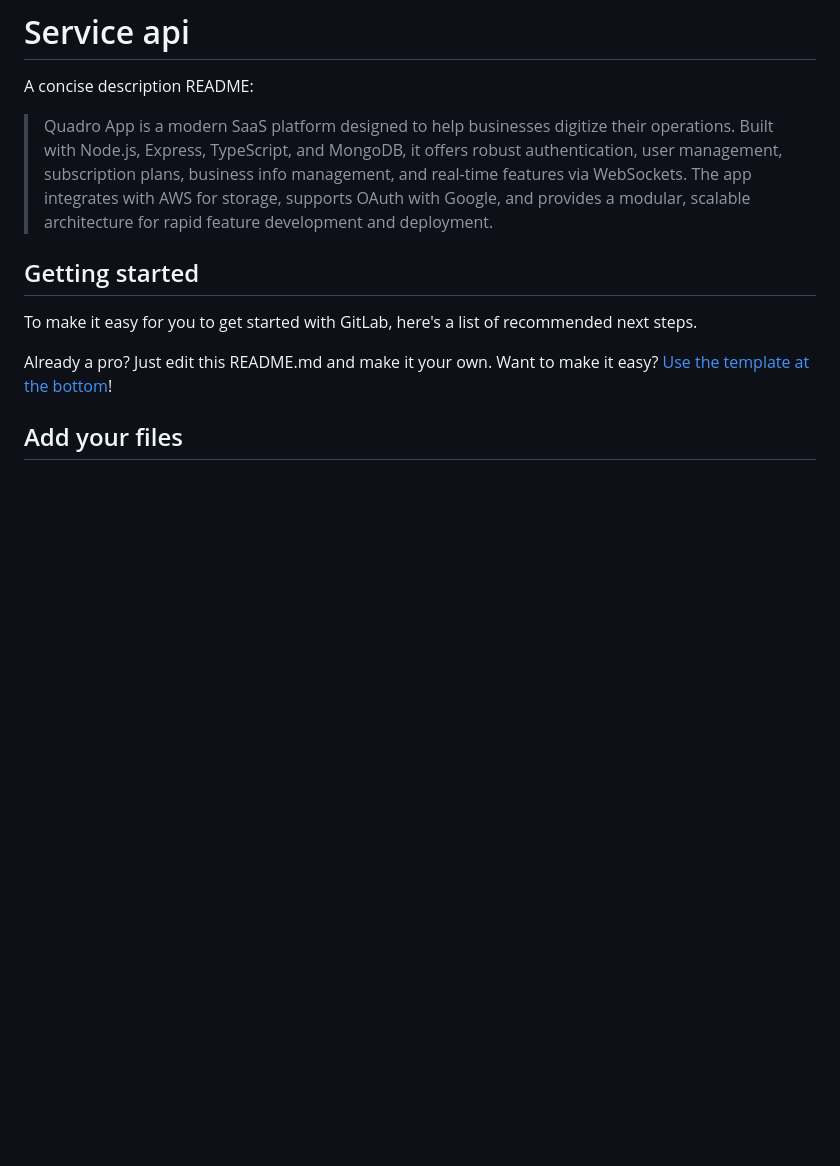
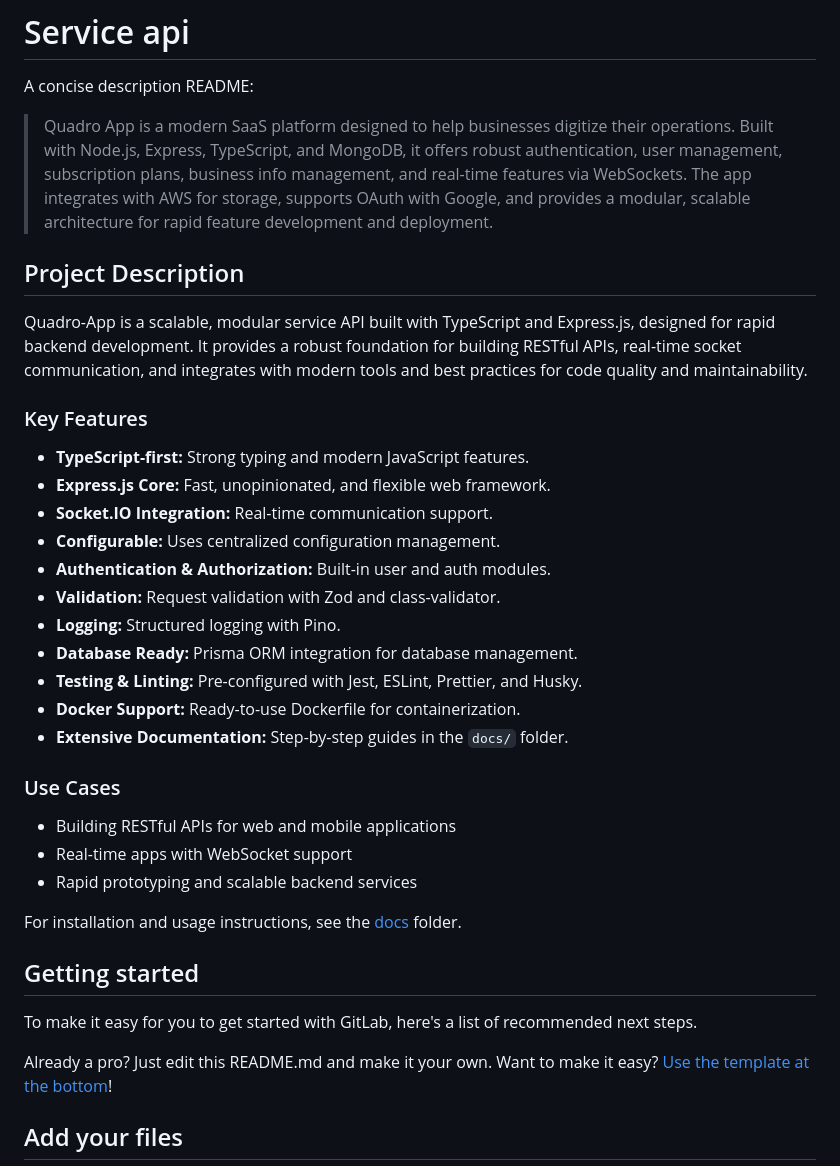
Before and after one commit to mashfiq-rayhan/Quadro-App, a Markdown page: README.md, the part around the change. Rendered like a GitHub page; blank space fills up the shorter version.

```diff
--- a/README.md
+++ b/README.md
@@ -3,6 +3,32 @@
 A concise description README:
 
 > Quadro App is a modern SaaS platform designed to help businesses digitize their operations. Built with Node.js, Express, TypeScript, and MongoDB, it offers robust authentication, user management, subscription plans, business info management, and real-time features via WebSockets. The app integrates with AWS for storage, supports OAuth with Google, and provides a modular, scalable architecture for rapid feature development and deployment.
+
+## Project Description
+
+Quadro-App is a scalable, modular service API built with TypeScript and Express.js, designed for rapid backend development. It provides a robust foundation for building RESTful APIs, real-time socket communication, and integrates with modern tools and best practices for code quality and maintainability.
+
+### Key Features
+
+- **TypeScript-first:** Strong typing and modern JavaScript features.
+- **Express.js Core:** Fast, unopinionated, and flexible web framework.
+- **Socket.IO Integration:** Real-time communication support.
+- **Configurable:** Uses centralized configuration management.
+- **Authentication & Authorization:** Built-in user and auth modules.
+- **Validation:** Request validation with Zod and class-validator.
+- **Logging:** Structured logging with Pino.
+- **Database Ready:** Prisma ORM integration for database management.
+- **Testing & Linting:** Pre-configured with Jest, ESLint, Prettier, and Husky.
+- **Docker Support:** Ready-to-use Dockerfile for containerization.
+- **Extensive Documentation:** Step-by-step guides in the `docs/` folder.
+
+### Use Cases
+
+- Building RESTful APIs for web and mobile applications
+- Real-time apps with WebSocket support
+- Rapid prototyping and scalable backend services
+
+For installation and usage instructions, see the [docs](docs/) folder.
 
 ## Getting started
 
```
